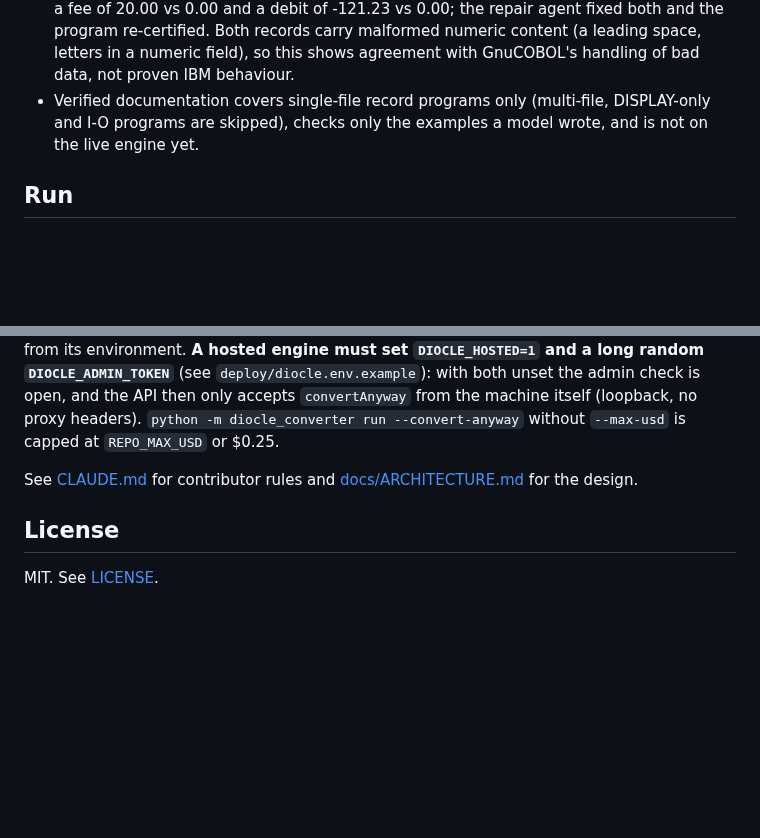
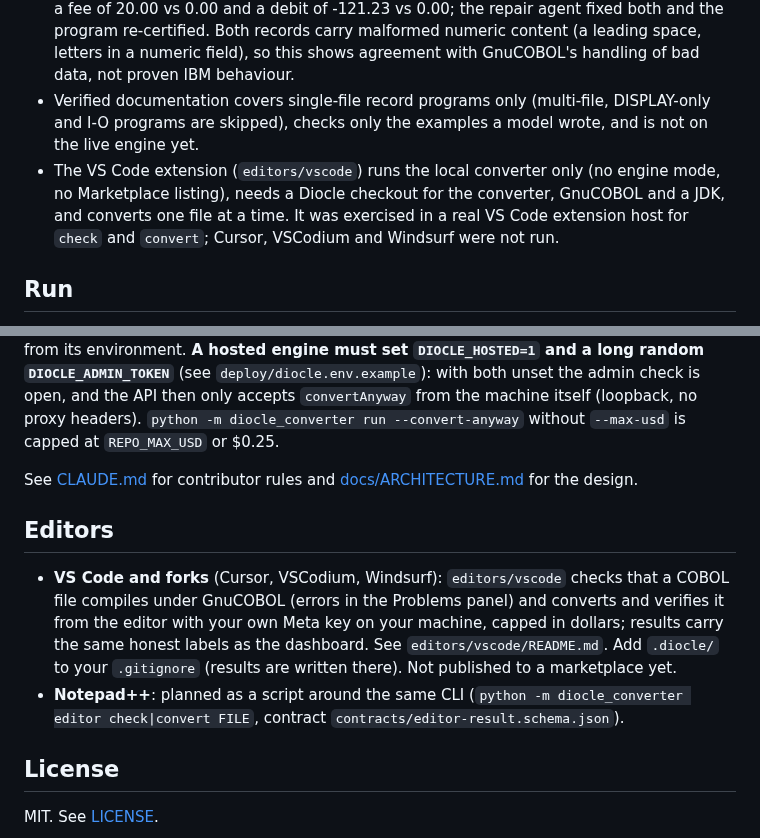
Before and after one commit to Nivetha200111/Diocle, a Markdown page: README.md, 2 parts joined by grey strips. GitHub-like rendering; blank space fills up the shorter version.

Commit message:
Docs: Editors section, README limits and HANDOFF entry for the VS Code extension

```diff
--- a/README.md
+++ b/README.md
@@ -122,6 +122,7 @@ Sample estate repositories: [quillmark-mainframe](https://github.com/Nivetha2001
 - Without golden files, the oracle is GnuCOBOL, which can differ from IBM Enterprise COBOL in edge cases (intermediate precision, NUMPROC, hex float arithmetic). No real mainframe output has been tested yet.
 - The breaker agent attacks single-file programs only. In the frozen evaluation it broke CHQCLR after the program had passed 1,000 held-out inputs: two designed records gave a fee of 20.00 vs 0.00 and a debit of -121.23 vs 0.00; the repair agent fixed both and the program re-certified. Both records carry malformed numeric content (a leading space, letters in a numeric field), so this shows agreement with GnuCOBOL's handling of bad data, not proven IBM behaviour.
 - Verified documentation covers single-file record programs only (multi-file, DISPLAY-only and I-O programs are skipped), checks only the examples a model wrote, and is not on the live engine yet.
+- The VS Code extension (`editors/vscode`) runs the local converter only (no engine mode, no Marketplace listing), needs a Diocle checkout for the converter, GnuCOBOL and a JDK, and converts one file at a time. It was exercised in a real VS Code extension host for `check` and `convert`; Cursor, VSCodium and Windsurf were not run.
 
 
 ## Run
@@ -189,6 +190,11 @@ request that sets it is refused (403), and the visitor job strips `DIOCLE_CONVER
 
 See [CLAUDE.md](CLAUDE.md) for contributor rules and [docs/ARCHITECTURE.md](docs/ARCHITECTURE.md) for the design.
 
+## Editors
+
+- **VS Code and forks** (Cursor, VSCodium, Windsurf): `editors/vscode` checks that a COBOL file compiles under GnuCOBOL (errors in the Problems panel) and converts and verifies it from the editor with your own Meta key on your machine, capped in dollars; results carry the same honest labels as the dashboard. See `editors/vscode/README.md`. Add `.diocle/` to your `.gitignore` (results are written there). Not published to a marketplace yet.
+- **Notepad++**: planned as a script around the same CLI (`python -m diocle_converter editor check|convert FILE`, contract `contracts/editor-result.schema.json`).
+
 ## License
 
 MIT. See [LICENSE](LICENSE).
```
Also changed, not shown: docs/HANDOFF.md (+9 -0 lines).
